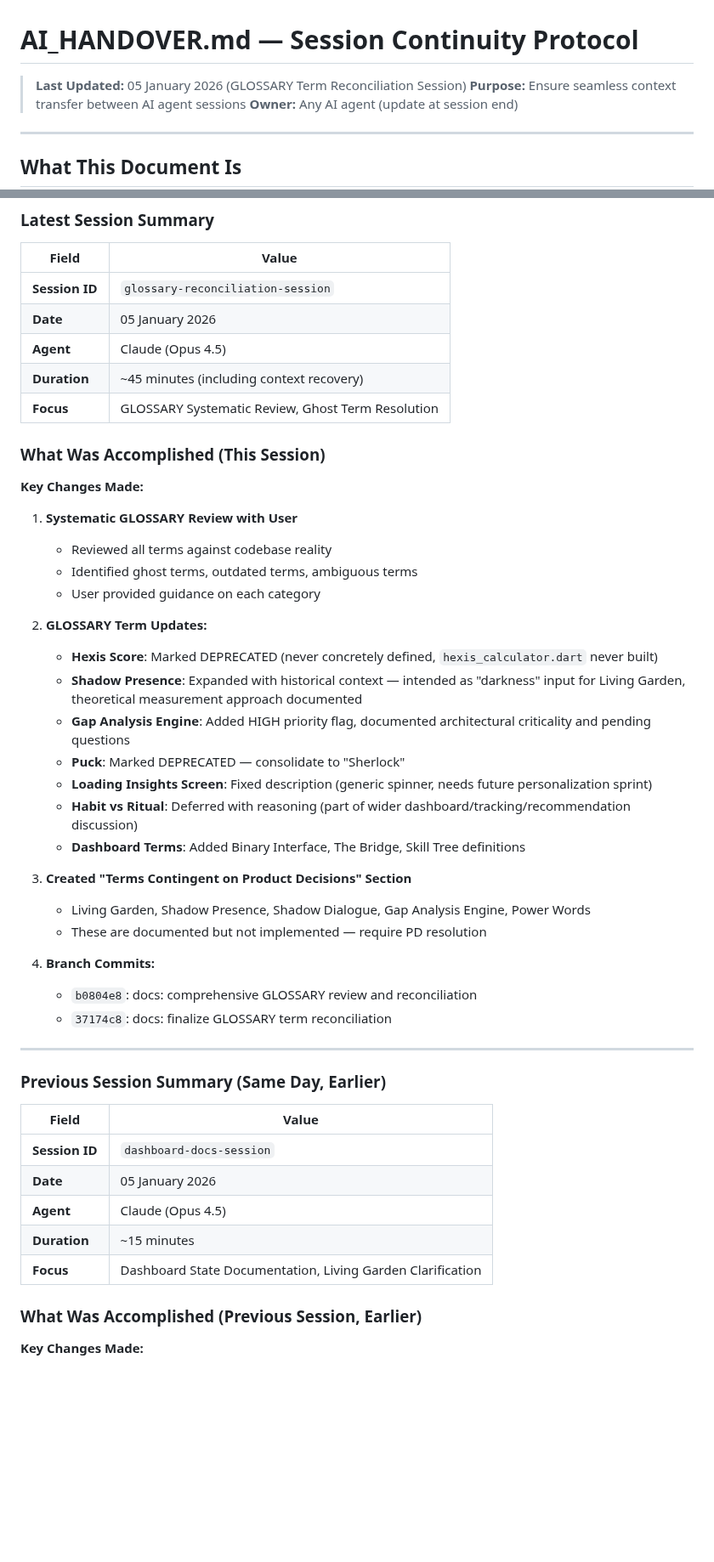
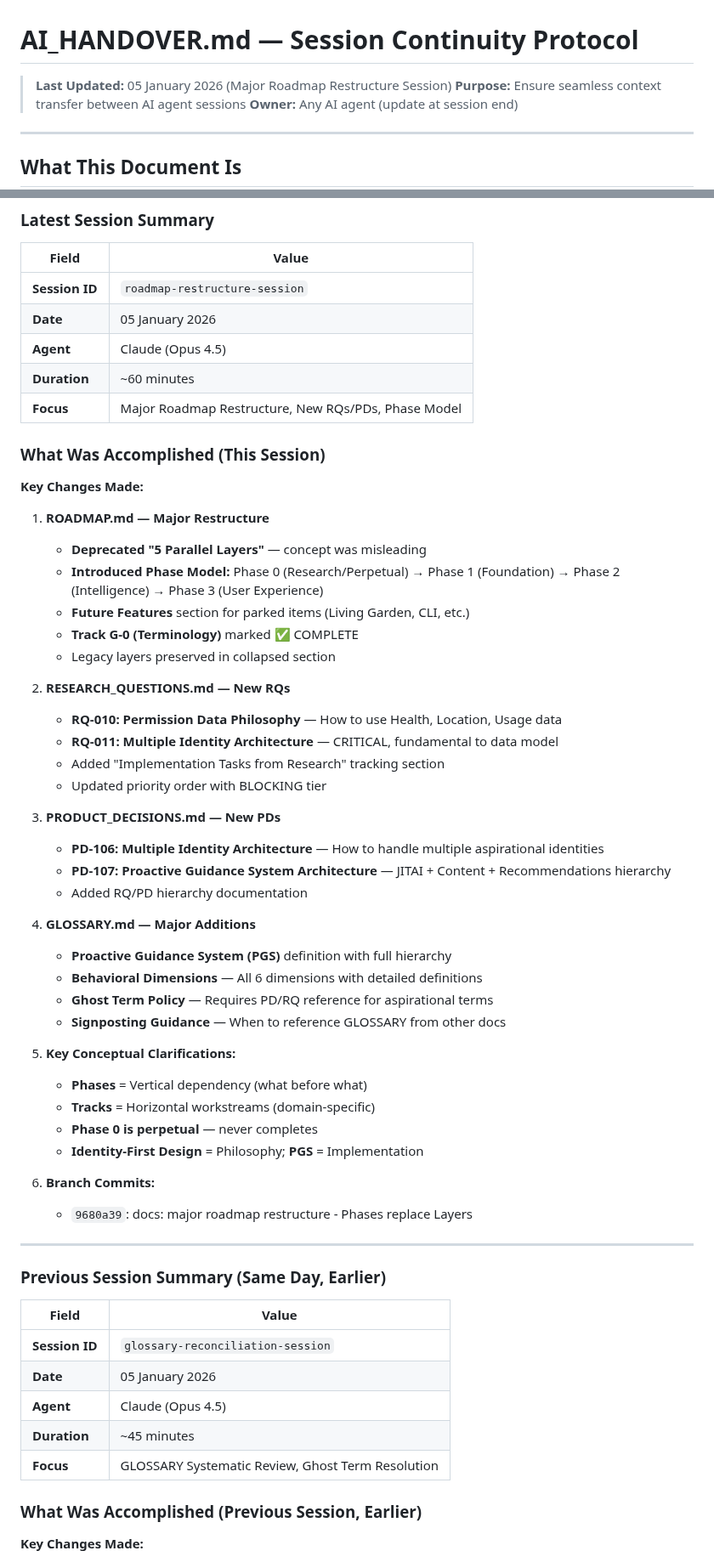
Before and after one commit to lenghurst/atomichabits, a Markdown page: docs/CORE/AI_HANDOVER.md, 2 parts joined by grey strips. Shown at 85% size. GitHub-like rendering; blank space fills up the shorter version.

Commit message:
docs: update AI_HANDOVER.md with roadmap restructure session
- Updated latest session summary with Phase model changes
- Added new RQs (010, 011) and PDs (106, 107) to session log
- Documented key conceptual clarifications (Phases vs Tracks)
- Updated Session History Log

```diff
--- a/docs/CORE/AI_HANDOVER.md
+++ b/docs/CORE/AI_HANDOVER.md
@@ -1,6 +1,6 @@
 # AI_HANDOVER.md — Session Continuity Protocol
 
-> **Last Updated:** 05 January 2026 (GLOSSARY Term Reconciliation Session)
+> **Last Updated:** 05 January 2026 (Major Roadmap Restructure Session)
 > **Purpose:** Ensure seamless context transfer between AI agent sessions
 > **Owner:** Any AI agent (update at session end)
 
@@ -36,48 +36,59 @@ This prevents:
 ### Latest Session Summary
 | Field | Value |
 |-------|-------|
-| **Session ID** | `glossary-reconciliation-session` |
+| **Session ID** | `roadmap-restructure-session` |
 | **Date** | 05 January 2026 |
 | **Agent** | Claude (Opus 4.5) |
-| **Duration** | ~45 minutes (including context recovery) |
-| **Focus** | GLOSSARY Systematic Review, Ghost Term Resolution |
+| **Duration** | ~60 minutes |
+| **Focus** | Major Roadmap Restructure, New RQs/PDs, Phase Model |
 
 ### What Was Accomplished (This Session)
 
 **Key Changes Made:**
 
-1. **Systematic GLOSSARY Review with User**
-   - Reviewed all terms against codebase reality
-   - Identified ghost terms, outdated terms, ambiguous terms
-   - User provided guidance on each category
+1. **ROADMAP.md — Major Restructure**
+   - **Deprecated "5 Parallel Layers"** — concept was misleading
+   - **Introduced Phase Model:** Phase 0 (Research/Perpetual) → Phase 1 (Foundation) → Phase 2 (Intelligence) → Phase 3 (User Experience)
+   - **Future Features** section for parked items (Living Garden, CLI, etc.)
+   - **Track G-0 (Terminology)** marked ✅ COMPLETE
+   - Legacy layers preserved in collapsed section
 
-2. **GLOSSARY Term Updates:**
-   - **Hexis Score**: Marked DEPRECATED (never concretely defined, `hexis_calculator.dart` never built)
-   - **Shadow Presence**: Expanded with historical context — intended as "darkness" input for Living Garden, theoretical measurement approach documented
-   - **Gap Analysis Engine**: Added HIGH priority flag, documented architectural criticality and pending questions
-   - **Puck**: Marked DEPRECATED — consolidate to "Sherlock"
-   - **Loading Insights Screen**: Fixed description (generic spinner, needs future personalization sprint)
-   - **Habit vs Ritual**: Deferred with reasoning (part of wider dashboard/tracking/recommendation discussion)
-   - **Dashboard Terms**: Added Binary Interface, The Bridge, Skill Tree definitions
+2. **RESEARCH_QUESTIONS.md — New RQs**
+   - **RQ-010: Permission Data Philosophy** — How to use Health, Location, Usage data
+   - **RQ-011: Multiple Identity Architecture** — CRITICAL, fundamental to data model
+   - Added "Implementation Tasks from Research" tracking section
+   - Updated priority order with BLOCKING tier
 
-3. **Created "Terms Contingent on Product Decisions" Section**
-   - Living Garden, Shadow Presence, Shadow Dialogue, Gap Analysis Engine, Power Words
-   - These are documented but not implemented — require PD resolution
+3. **PRODUCT_DECISIONS.md — New PDs**
+   - **PD-106: Multiple Identity Architecture** — How to handle multiple aspirational identities
+   - **PD-107: Proactive Guidance System Architecture** — JITAI + Content + Recommendations hierarchy
+   - Added RQ/PD hierarchy documentation
 
-4. **Branch Commits:**
-   - `b0804e8`: docs: comprehensive GLOSSARY review and reconciliation
-   - `37174c8`: docs: finalize GLOSSARY term reconciliation
+4. **GLOSSARY.md — Major Additions**
+   - **Proactive Guidance System (PGS)** definition with full hierarchy
+   - **Behavioral Dimensions** — All 6 dimensions with detailed definitions
+   - **Ghost Term Policy** — Requires PD/RQ reference for aspirational terms
+   - **Signposting Guidance** — When to reference GLOSSARY from other docs
+
+5. **Key Conceptual Clarifications:**
+   - **Phases** = Vertical dependency (what before what)
+   - **Tracks** = Horizontal workstreams (domain-specific)
+   - **Phase 0 is perpetual** — never completes
+   - **Identity-First Design** = Philosophy; **PGS** = Implementation
+
+6. **Branch Commits:**
+   - `9680a39`: docs: major roadmap restructure - Phases replace Layers
 
 ---
 
 ### Previous Session Summary (Same Day, Earlier)
 | Field | Value |
 |-------|-------|
-| **Session ID** | `dashboard-docs-session` |
+| **Session ID** | `glossary-reconciliation-session` |
 | **Date** | 05 January 2026 |
 | **Agent** | Claude (Opus 4.5) |
-| **Duration** | ~15 minutes |
-| **Focus** | Dashboard State Documentation, Living Garden Clarification |
+| **Duration** | ~45 minutes |
+| **Focus** | GLOSSARY Systematic Review, Ghost Term Resolution |
 
 ### What Was Accomplished (Previous Session, Earlier)
 
```
Also changed, not shown: other parts of docs/CORE/AI_HANDOVER.md (+1 -0 lines).
